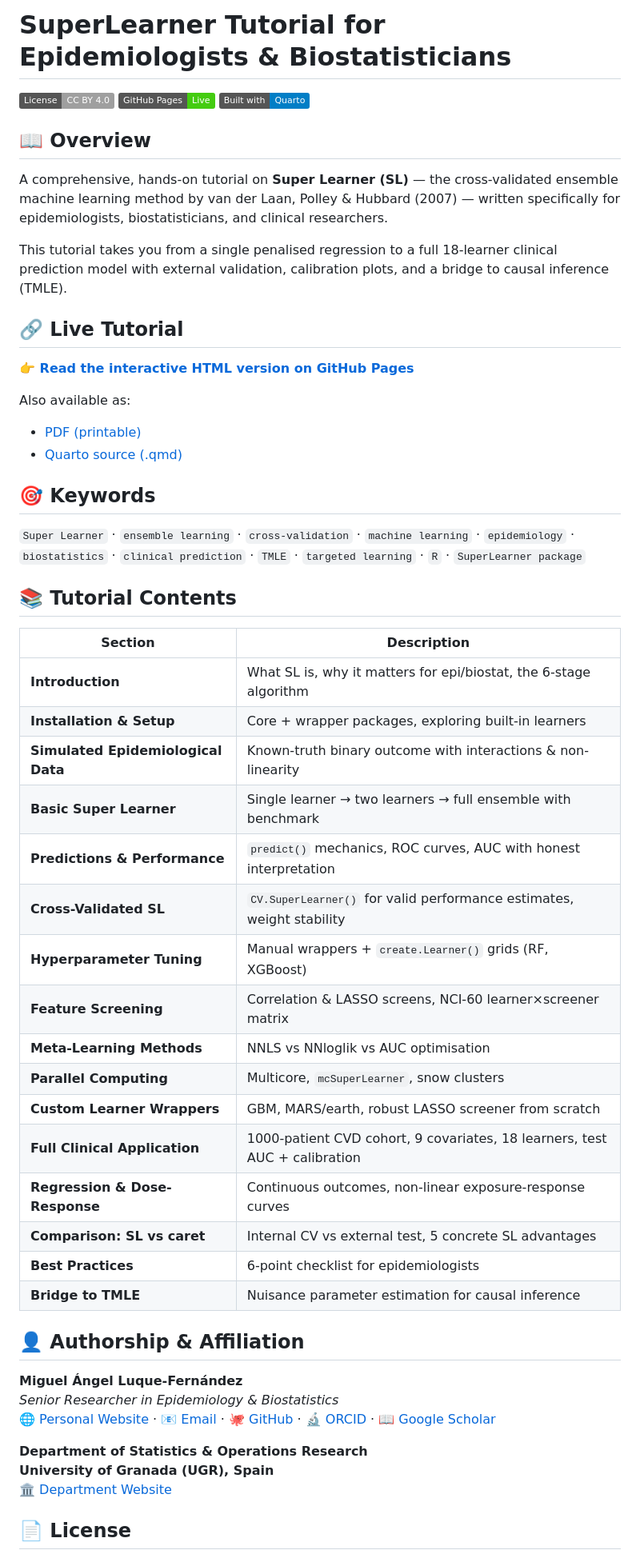
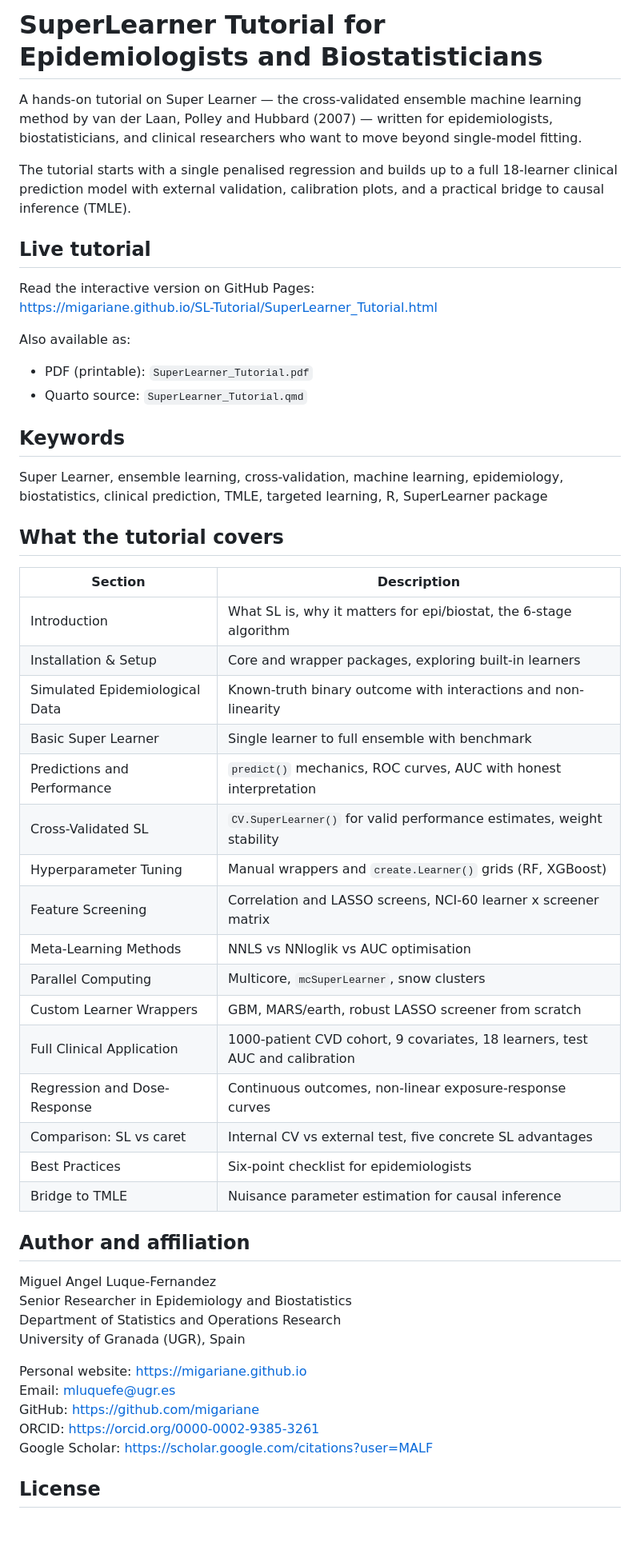
Before and after one commit to migariane/SL-Tutorial, a Markdown page: README.md, the part around one of its changes. Shown at 80% size. Drawn GitHub-style; badges without logos; blank space fills up the shorter version.

Commit message:
Humanize README - removed badges, emoji, simplified formatting

```diff
--- a/README.md
+++ b/README.md
@@ -1,57 +1,55 @@
-# SuperLearner Tutorial for Epidemiologists & Biostatisticians
+# SuperLearner Tutorial for Epidemiologists and Biostatisticians
 
-[![License: CC BY 4.0](https://img.shields.io/badge/License-CC_BY_4.0-lightgrey.svg)](https://creativecommons.org/licenses/by/4.0/)
-[![GitHub Pages](https://img.shields.io/badge/GitHub_Pages-Live-brightgreen)](https://migariane.github.io/SL-Tutorial/SuperLearner_Tutorial.html)
-[![Quarto](https://img.shields.io/badge/Built_with-Quarto-blue)](https://quarto.org/)
+A hands-on tutorial on Super Learner — the cross-validated ensemble machine learning method by van der Laan, Polley and Hubbard (2007) — written for epidemiologists, biostatisticians, and clinical researchers who want to move beyond single-model fitting.
 
-## 📖 Overview
+The tutorial starts with a single penalised regression and builds up to a full 18-learner clinical prediction model with external validation, calibration plots, and a practical bridge to causal inference (TMLE).
 
-A comprehensive, hands-on tutorial on **Super Learner (SL)** — the cross-validated ensemble machine learning method by van der Laan, Polley & Hubbard (2007) — written specifically for epidemiologists, biostatisticians, and clinical researchers.
+## Live tutorial
 
-This tutorial takes you from a single penalised regression to a full 18-learner clinical prediction model with external validation, calibration plots, and a bridge to causal inference (TMLE).
-
-## 🔗 Live Tutorial
-
-**👉 [Read the interactive HTML version on GitHub Pages](https://migariane.github.io/SL-Tutorial/SuperLearner_Tutorial.html)**
+Read the interactive version on GitHub Pages:
+https://migariane.github.io/SL-Tutorial/SuperLearner_Tutorial.html
 
 Also available as:
-- [PDF (printable)](SuperLearner_Tutorial.pdf)
-- [Quarto source (.qmd)](SuperLearner_Tutorial.qmd)
+- PDF (printable): `SuperLearner_Tutorial.pdf`
+- Quarto source: `SuperLearner_Tutorial.qmd`
 
-## 🎯 Keywords
+## Keywords
 
-`Super Learner` · `ensemble learning` · `cross-validation` · `machine learning` · `epidemiology` · `biostatistics` · `clinical prediction` · `TMLE` · `targeted learning` · `R` · `SuperLearner package`
+Super Learner, ensemble learning, cross-validation, machine learning, epidemiology, biostatistics, clinical prediction, TMLE, targeted learning, R, SuperLearner package
 
-## 📚 Tutorial Contents
+## What the tutorial covers
 
 | Section | Description |
 |---------|-------------|
-| **Introduction** | What SL is, why it matters for epi/biostat, the 6-stage algorithm |
-| **Installation & Setup** | Core + wrapper packages, exploring built-in learners |
-| **Simulated Epidemiological Data** | Known-truth binary outcome with interactions & non-linearity |
-| **Basic Super Learner** | Single learner → two learners → full ensemble with benchmark |
-| **Predictions & Performance** | `predict()` mechanics, ROC curves, AUC with honest interpretation |
-| **Cross-Validated SL** | `CV.SuperLearner()` for valid performance estimates, weight stability |
-| **Hyperparameter Tuning** | Manual wrappers + `create.Learner()` grids (RF, XGBoost) |
-| **Feature Screening** | Correlation & LASSO screens, NCI-60 learner×screener matrix |
-| **Meta-Learning Methods** | NNLS vs NNloglik vs AUC optimisation |
-| **Parallel Computing** | Multicore, `mcSuperLearner`, snow clusters |
-| **Custom Learner Wrappers** | GBM, MARS/earth, robust LASSO screener from scratch |
-| **Full Clinical Application** | 1000-patient CVD cohort, 9 covariates, 18 learners, test AUC + calibration |
-| **Regression & Dose-Response** | Continuous outcomes, non-linear exposure-response curves |
-| **Comparison: SL vs caret** | Internal CV vs external test, 5 concrete SL advantages |
-| **Best Practices** | 6-point checklist for epidemiologists |
-| **Bridge to TMLE** | Nuisance parameter estimation for causal inference |
+| Introduction | What SL is, why it matters for epi/biostat, the 6-stage algorithm |
+| Installation & Setup | Core and wrapper packages, exploring built-in learners |
+| Simulated Epidemiological Data | Known-truth binary outcome with interactions and non-linearity |
+| Basic Super Learner | Single learner to full ensemble with benchmark |
+| Predictions and Performance | `predict()` mechanics, ROC curves, AUC with honest interpretation |
+| Cross-Validated SL | `CV.SuperLearner()` for valid performance estimates, weight stability |
+| Hyperparameter Tuning | Manual wrappers and `create.Learner()` grids (RF, XGBoost) |
+| Feature Screening | Correlation and LASSO screens, NCI-60 learner x screener matrix |
+| Meta-Learning Methods | NNLS vs NNloglik vs AUC optimisation |
+| Parallel Computing | Multicore, `mcSuperLearner`, snow clusters |
+| Custom Learner Wrappers | GBM, MARS/earth, robust LASSO screener from scratch |
+| Full Clinical Application | 1000-patient CVD cohort, 9 covariates, 18 learners, test AUC and calibration |
+| Regression and Dose-Response | Continuous outcomes, non-linear exposure-response curves |
+| Comparison: SL vs caret | Internal CV vs external test, five concrete SL advantages |
+| Best Practices | Six-point checklist for epidemiologists |
+| Bridge to TMLE | Nuisance parameter estimation for causal inference |
 
-## 👤 Authorship & Affiliation
+## Author and affiliation
 
-**Miguel Ángel Luque-Fernández**
-*Senior Researcher in Epidemiology & Biostatistics*
-[🌐 Personal Website](https://migariane.github.io) · [📧 Email](mailto:mluquefe@ugr.es) · [🐙 GitHub](https://github.com/migariane) · [🔬 ORCID](https://orcid.org/0000-0002-9385-3261) · [📖 Google Scholar](https://scholar.google.com/citations?user=MALF)
+Miguel Angel Luque-Fernandez
+Senior Researcher in Epidemiology and Biostatistics
+Department of Statistics and Operations Research
+University of Granada (UGR), Spain
 
-**Department of Statistics & Operations Research**
-**University of Granada (UGR), Spain**
-[🏛️ Department Website](https://departamentoest.ugr.es/)
+Personal website: https://migariane.github.io
+Email: mluquefe@ugr.es
+GitHub: https://github.com/migariane
+ORCID: https://orcid.org/0000-0002-9385-3261
+Google Scholar: https://scholar.google.com/citations?user=MALF
 
-## 📄 License
+## License
 
```
Also changed, not shown: other parts of README.md (+9 -14 lines).
